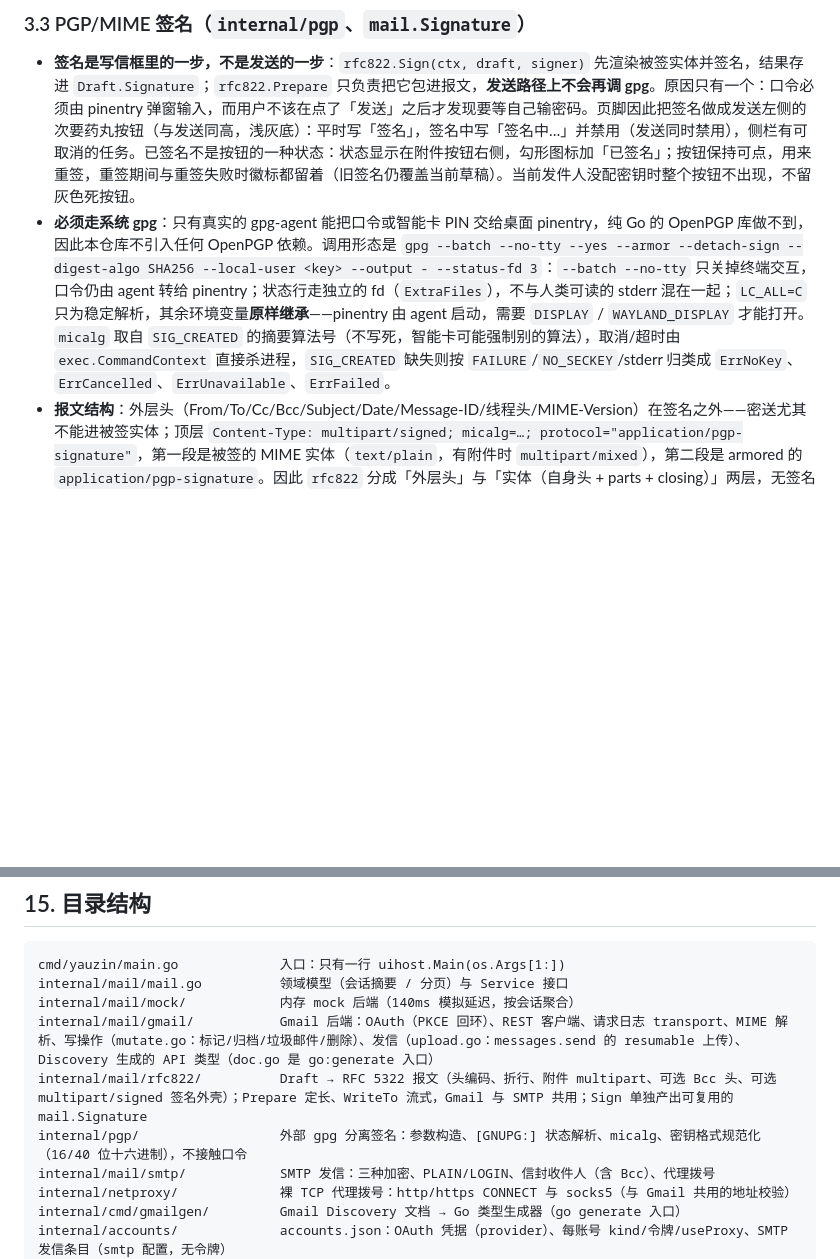
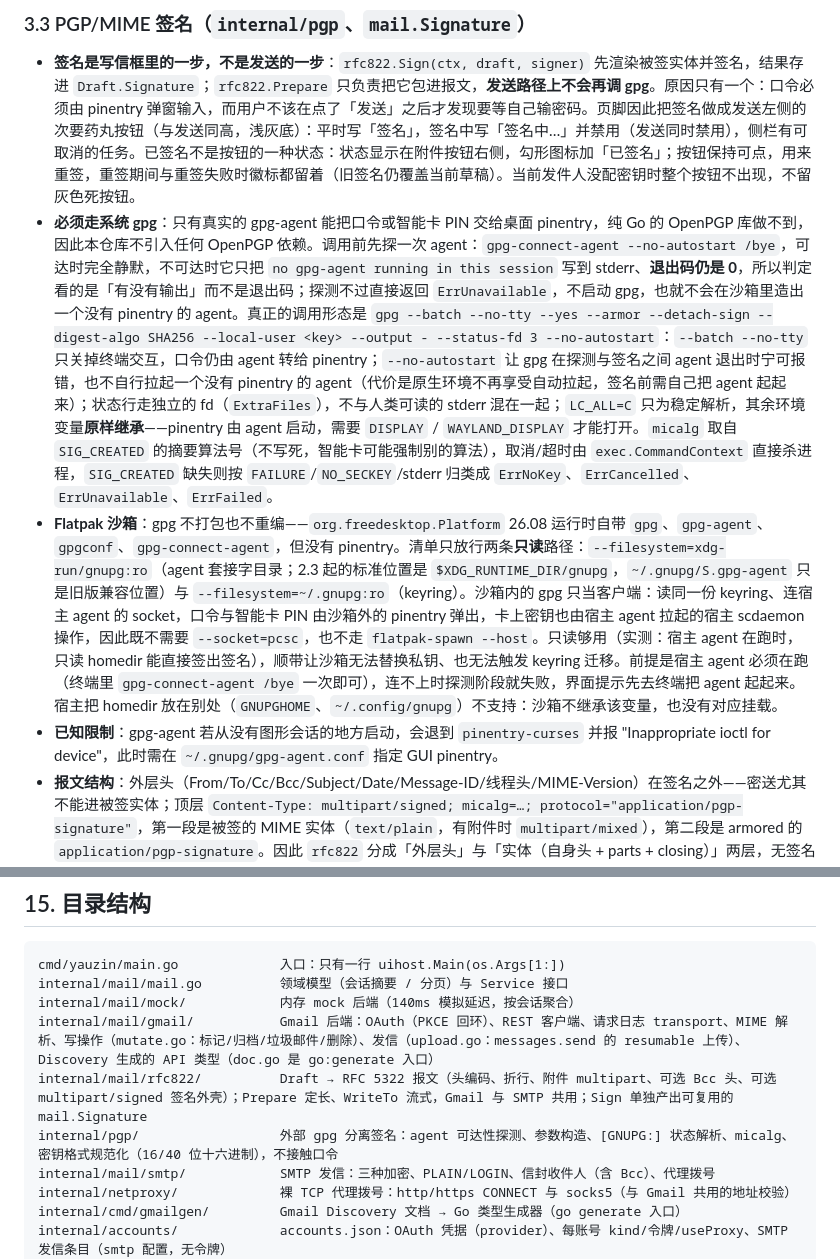
Before and after one commit to zhsj/yauzin, a Markdown page: docs/DESIGN.md, 2 parts joined by grey strips. GitHub-like rendering; blank space fills up the shorter version.

Commit message:
docs: document flatpak gpg signing

```diff
--- a/docs/DESIGN.md
+++ b/docs/DESIGN.md
@@ -67,7 +67,9 @@
 ### 3.3 PGP/MIME 签名（`internal/pgp`、`mail.Signature`）
 
 - **签名是写信框里的一步，不是发送的一步**：`rfc822.Sign(ctx, draft, signer)` 先渲染被签实体并签名，结果存进 `Draft.Signature`；`rfc822.Prepare` 只负责把它包进报文，**发送路径上不会再调 gpg**。原因只有一个：口令必须由 pinentry 弹窗输入，而用户不该在点了「发送」之后才发现要等自己输密码。页脚因此把签名做成发送左侧的次要药丸按钮（与发送同高，浅灰底）：平时写「签名」，签名中写「签名中…」并禁用（发送同时禁用），侧栏有可取消的任务。已签名不是按钮的一种状态：状态显示在附件按钮右侧，勾形图标加「已签名」；按钮保持可点，用来重签，重签期间与重签失败时徽标都留着（旧签名仍覆盖当前草稿）。当前发件人没配密钥时整个按钮不出现，不留灰色死按钮。
-- **必须走系统 gpg**：只有真实的 gpg-agent 能把口令或智能卡 PIN 交给桌面 pinentry，纯 Go 的 OpenPGP 库做不到，因此本仓库不引入任何 OpenPGP 依赖。调用形态是 `gpg --batch --no-tty --yes --armor --detach-sign --digest-algo SHA256 --local-user <key> --output - --status-fd 3`：`--batch --no-tty` 只关掉终端交互，口令仍由 agent 转给 pinentry；状态行走独立的 fd（`ExtraFiles`），不与人类可读的 stderr 混在一起；`LC_ALL=C` 只为稳定解析，其余环境变量**原样继承**——pinentry 由 agent 启动，需要 `DISPLAY` / `WAYLAND_DISPLAY` 才能打开。`micalg` 取自 `SIG_CREATED` 的摘要算法号（不写死，智能卡可能强制别的算法），取消/超时由 `exec.CommandContext` 直接杀进程，`SIG_CREATED` 缺失则按 `FAILURE`/`NO_SECKEY`/stderr 归类成 `ErrNoKey`、`ErrCancelled`、`ErrUnavailable`、`ErrFailed`。
+- **必须走系统 gpg**：只有真实的 gpg-agent 能把口令或智能卡 PIN 交给桌面 pinentry，纯 Go 的 OpenPGP 库做不到，因此本仓库不引入任何 OpenPGP 依赖。调用前先探一次 agent：`gpg-connect-agent --no-autostart /bye`，可达时完全静默，不可达时它只把 `no gpg-agent running in this session` 写到 stderr、**退出码仍是 0**，所以判定看的是「有没有输出」而不是退出码；探测不过直接返回 `ErrUnavailable`，不启动 gpg，也就不会在沙箱里造出一个没有 pinentry 的 agent。真正的调用形态是 `gpg --batch --no-tty --yes --armor --detach-sign --digest-algo SHA256 --local-user <key> --output - --status-fd 3 --no-autostart`：`--batch --no-tty` 只关掉终端交互，口令仍由 agent 转给 pinentry；`--no-autostart` 让 gpg 在探测与签名之间 agent 退出时宁可报错，也不自行拉起一个没有 pinentry 的 agent（代价是原生环境不再享受自动拉起，签名前需自己把 agent 起起来）；状态行走独立的 fd（`ExtraFiles`），不与人类可读的 stderr 混在一起；`LC_ALL=C` 只为稳定解析，其余环境变量**原样继承**——pinentry 由 agent 启动，需要 `DISPLAY` / `WAYLAND_DISPLAY` 才能打开。`micalg` 取自 `SIG_CREATED` 的摘要算法号（不写死，智能卡可能强制别的算法），取消/超时由 `exec.CommandContext` 直接杀进程，`SIG_CREATED` 缺失则按 `FAILURE`/`NO_SECKEY`/stderr 归类成 `ErrNoKey`、`ErrCancelled`、`ErrUnavailable`、`ErrFailed`。
+- **Flatpak 沙箱**：gpg 不打包也不重编——`org.freedesktop.Platform` 26.08 运行时自带 `gpg`、`gpg-agent`、`gpgconf`、`gpg-connect-agent`，但没有 pinentry。清单只放行两条**只读**路径：`--filesystem=xdg-run/gnupg:ro`（agent 套接字目录；2.3 起的标准位置是 `$XDG_RUNTIME_DIR/gnupg`，`~/.gnupg/S.gpg-agent` 只是旧版兼容位置）与 `--filesystem=~/.gnupg:ro`（keyring）。沙箱内的 gpg 只当客户端：读同一份 keyring、连宿主 agent 的 socket，口令与智能卡 PIN 由沙箱外的 pinentry 弹出，卡上密钥也由宿主 agent 拉起的宿主 scdaemon 操作，因此既不需要 `--socket=pcsc`，也不走 `flatpak-spawn --host`。只读够用（实测：宿主 agent 在跑时，只读 homedir 能直接签出签名），顺带让沙箱无法替换私钥、也无法触发 keyring 迁移。前提是宿主 agent 必须在跑（终端里 `gpg-connect-agent /bye` 一次即可），连不上时探测阶段就失败，界面提示先去终端把 agent 起起来。宿主把 homedir 放在别处（`GNUPGHOME`、`~/.config/gnupg`）不支持：沙箱不继承该变量，也没有对应挂载。
+- **已知限制**：gpg-agent 若从没有图形会话的地方启动，会退到 `pinentry-curses` 并报 "Inappropriate ioctl for device"，此时需在 `~/.gnupg/gpg-agent.conf` 指定 GUI pinentry。
 - **报文结构**：外层头（From/To/Cc/Bcc/Subject/Date/Message-ID/线程头/MIME-Version）在签名之外——密送尤其不能进被签实体；顶层 `Content-Type: multipart/signed; micalg=…; protocol="application/pgp-signature"`，第一段是被签的 MIME 实体（`text/plain`，有附件时 `multipart/mixed`），第二段是 armored 的 `application/pgp-signature`。因此 `rfc822` 分成「外层头」与「实体（自身头 + parts + closing）」两层，无签名时报文仍与旧实现逐字节一致。
 - **边界必须复用、摘要必须校验**：实体边界由 `newBoundary()` 随机生成，重渲染会变，所以 `Signature.Boundary` 存下签名时用的值，`Prepare` 原样复用；`Signature.Digest` 是**被签字节**的 SHA-256，`Prepare` 在写任何字节之前重渲染比对，不符返回 `mail.ErrSignatureStale`（界面提示重新签名并清掉已签名状态），避免把过期签名发出去。代价是带签名的邮件会把附件读三次（签名一次、校验一次、写出一次），全部是流式磁盘 I/O，内存仍与附件大小无关。
 - **被签字节不含 boundary 前那个 CRLF**：RFC 2046 §5.1.1 规定紧贴 boundary 前的 CRLF「概念上属于 boundary」，因此收件端解析出的第一段**不含**它（要让正文真的以换行结尾，必须写两个 CRLF、留一个空行）；RFC 3156 §5 第 (2) 步同样要求末行的换行「缺失时不得计入签名」。`entity.signedWriteTo` 是这条规则的唯一实现（`crlfTailWriter` 只挂起最后两个字节），`Sign` 喂给 gpg 的流与 `Digest` 都走它，`Prepare` 的校验因此与收件端口径一致。报文本身仍是「实体 + 紧跟 boundary」，网络字节与长度不变——早期版本签了完整实体（多一个 CRLF），导致收件端验签 BAD，回归测试 `TestSignedBytesAreWhatAParserRecovers` 按收件端规则抽第一段比对，专抓这类 off-by-CRLF。
@@ -439,7 +441,7 @@ internal/mail/mail.go          领域模型（会话摘要 / 分页）与 Servic
 internal/mail/mock/            内存 mock 后端（140ms 模拟延迟，按会话聚合）
 internal/mail/gmail/           Gmail 后端：OAuth（PKCE 回环）、REST 客户端、请求日志 transport、MIME 解析、写操作（mutate.go：标记/归档/垃圾邮件/删除）、发信（upload.go：messages.send 的 resumable 上传）、Discovery 生成的 API 类型（doc.go 是 go:generate 入口）
 internal/mail/rfc822/          Draft → RFC 5322 报文（头编码、折行、附件 multipart、可选 Bcc 头、可选 multipart/signed 签名外壳）；Prepare 定长、WriteTo 流式，Gmail 与 SMTP 共用；Sign 单独产出可复用的 mail.Signature
-internal/pgp/                  外部 gpg 分离签名：参数构造、[GNUPG:] 状态解析、micalg、密钥格式规范化（16/40 位十六进制），不接触口令
+internal/pgp/                  外部 gpg 分离签名：agent 可达性探测、参数构造、[GNUPG:] 状态解析、micalg、密钥格式规范化（16/40 位十六进制），不接触口令
 internal/mail/smtp/            SMTP 发信：三种加密、PLAIN/LOGIN、信封收件人（含 Bcc）、代理拨号
 internal/netproxy/             裸 TCP 代理拨号：http/https CONNECT 与 socks5（与 Gmail 共用的地址校验）
 internal/cmd/gmailgen/         Gmail Discovery 文档 → Go 类型生成器（go generate 入口）
```
